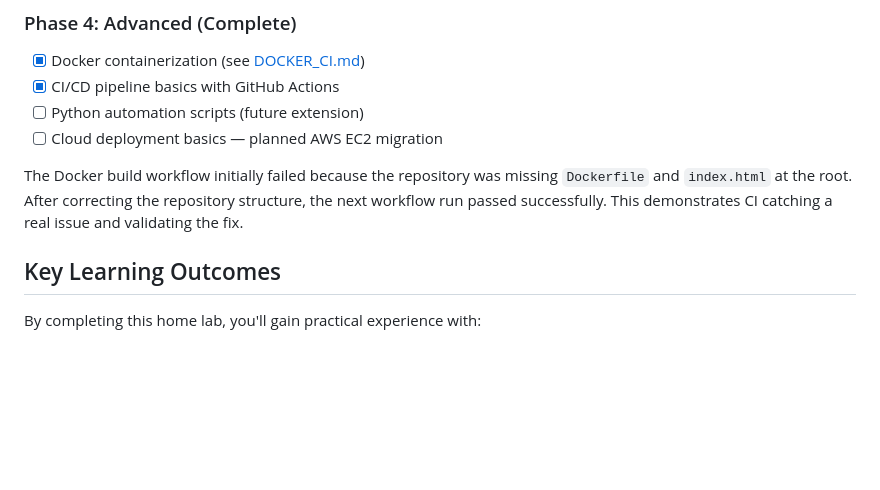
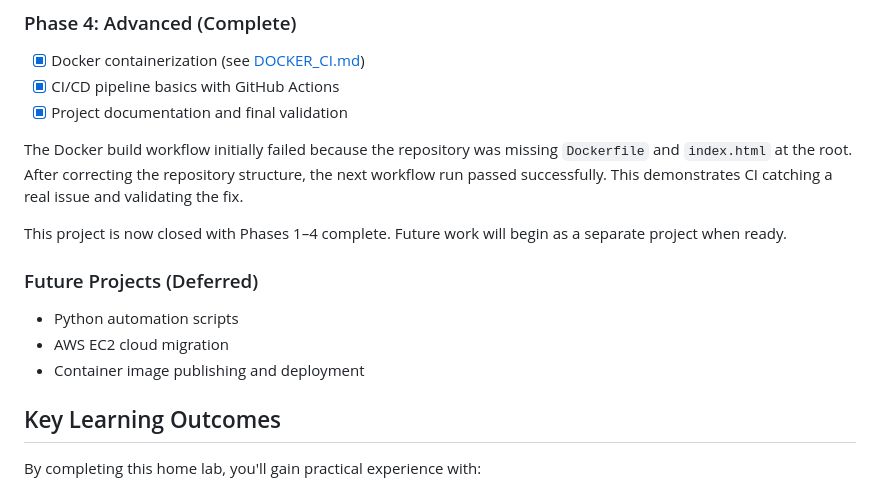
Before and after one commit to josephtperkins01/homelab, a Markdown page: README.md, the part around the change. Drawn GitHub-style; blank space fills up the shorter version.

Commit message:
docs: close homelab project with Phase 4 complete

```diff
--- a/README.md
+++ b/README.md
@@ -73,10 +73,17 @@ Windows PC
 ### Phase 4: Advanced (Complete)
 - [x] Docker containerization (see [DOCKER_CI.md](./DOCKER_CI.md))
 - [x] CI/CD pipeline basics with GitHub Actions
-- [ ] Python automation scripts (future extension)
-- [ ] Cloud deployment basics — planned AWS EC2 migration
+- [x] Project documentation and final validation
 
 The Docker build workflow initially failed because the repository was missing `Dockerfile` and `index.html` at the root. After correcting the repository structure, the next workflow run passed successfully. This demonstrates CI catching a real issue and validating the fix.
+
+This project is now closed with Phases 1–4 complete. Future work will begin as a separate project when ready.
+
+### Future Projects (Deferred)
+- Python automation scripts
+- AWS EC2 cloud migration
+- Container image publishing and deployment
+
 ## Key Learning Outcomes
 
 By completing this home lab, you'll gain practical experience with:
```
